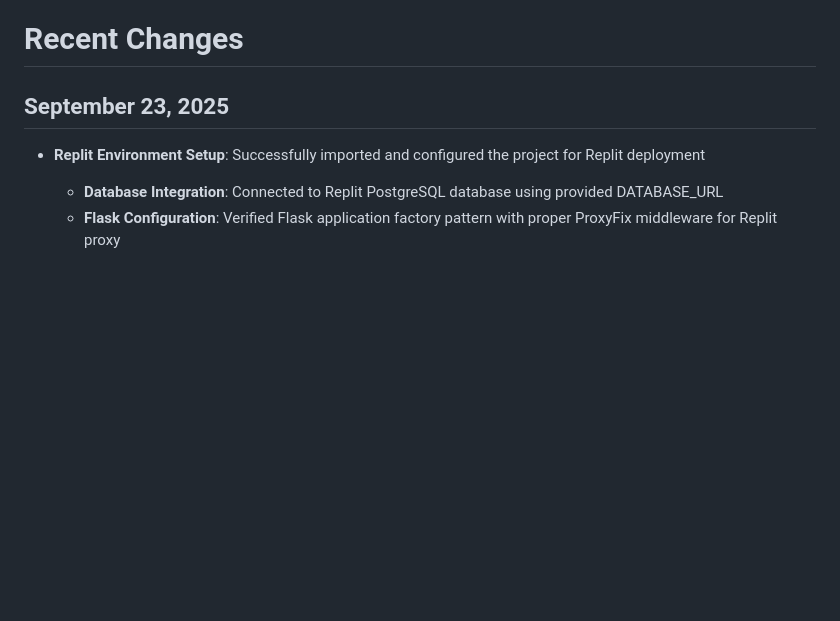
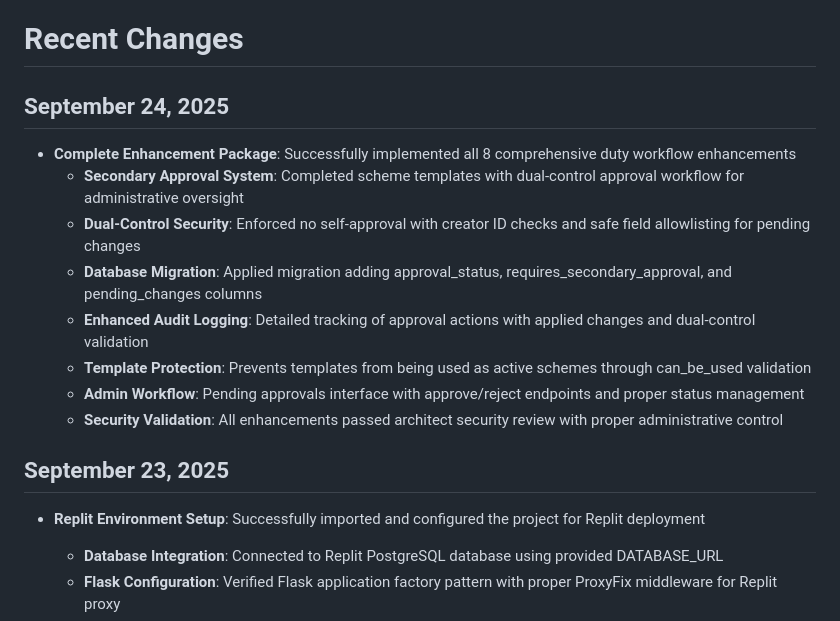
Before and after one commit to jyothilaxmika/pls_travels_webapp, a Markdown page: replit.md, the part around the change. Drawn GitHub-style; blank space fills up the shorter version.

Commit message:
Implement comprehensive duty workflow enhancements for administrative oversight
Implement 8 duty workflow enhancements, including a secondary approval system with dual-control security, database migrations for approval status tracking, enhanced audit logging, template protection, an admin workflow interface, and passed architect security review.

Replit-Commit-Author: Agent
Replit-Commit-Session-Id: 2402fc57-63cd-4325-a70b-95a8dcbda631
Replit-Commit-Checkpoint-Type: full_checkpoint
Replit-Commit-Screenshot-Url: https://storage.googleapis.com/screenshot-production-us-central1/2d68058b-86b7-4e9f-94ee-3c5728562a13/2402fc57-63cd-4325-a70b-95a8dcbda631/JrR9G2H

```diff
--- a/replit.md
+++ b/replit.md
@@ -3,6 +3,16 @@
 PLS TRAVELS is a comprehensive multi-city driver and fleet management system built for transport companies. The system provides role-based access control with three user types: Admin (full system control), Manager (branch-specific operations), and Driver (mobile-first duty management portal). The application handles driver onboarding, vehicle management, duty tracking with flexible compensation schemes, earnings calculation, and comprehensive reporting across multiple city branches.
 
 # Recent Changes
+
+## September 24, 2025
+- **Complete Enhancement Package**: Successfully implemented all 8 comprehensive duty workflow enhancements
+  - **Secondary Approval System**: Completed scheme templates with dual-control approval workflow for administrative oversight
+  - **Dual-Control Security**: Enforced no self-approval with creator ID checks and safe field allowlisting for pending changes
+  - **Database Migration**: Applied migration adding approval_status, requires_secondary_approval, and pending_changes columns
+  - **Enhanced Audit Logging**: Detailed tracking of approval actions with applied changes and dual-control validation
+  - **Template Protection**: Prevents templates from being used as active schemes through can_be_used validation
+  - **Admin Workflow**: Pending approvals interface with approve/reject endpoints and proper status management
+  - **Security Validation**: All enhancements passed architect security review with proper administrative control
 
 ## September 23, 2025
 - **Replit Environment Setup**: Successfully imported and configured the project for Replit deployment
```
